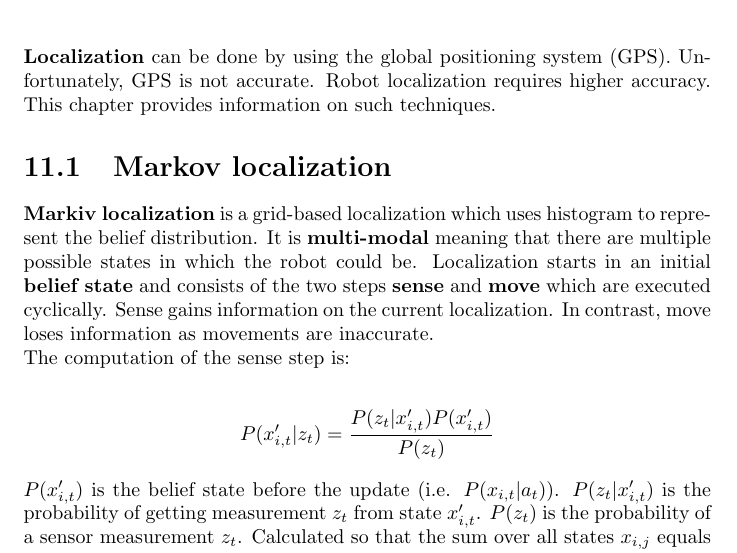
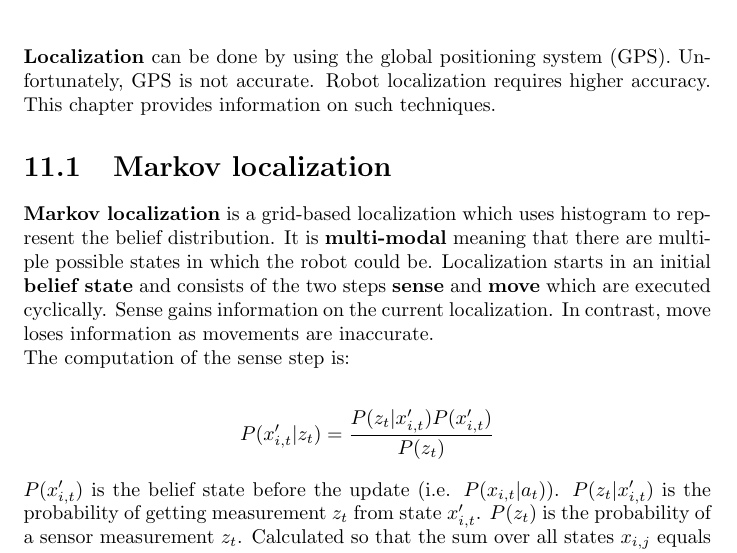
Before and after one commit to karimif/ai_notes, a LaTeX thesis (notes.tex): part of page 49 of 50, cut so that both start at the same text. Compiled offline with pdfLaTeX.

Commit message:
Minor improvement

```diff
--- a/notes.tex
+++ b/notes.tex
@@ -1874,7 +1874,7 @@ Large data sets come with new problems, e.g. a lack of {\bf scalability} . (Batc
 {\bf Localization} can be done by using the global positioning system (GPS). Unfortunately, GPS is not accurate. Robot localization requires higher accuracy. This chapter provides information on such techniques.
 
 \section{Markov localization}
-{\bf Markiv localization} is a grid-based localization which uses histogram to represent the belief distribution. It is {\bf multi-modal} meaning that there are multiple possible states in which the robot could be. Localization starts in an initial {\bf belief state} and consists of the two steps {\bf sense} and {\bf move} which are executed cyclically. Sense gains information on the current localization. In contrast, move loses information as movements are inaccurate. \\
+{\bf Markov localization} is a grid-based localization which uses histogram to represent the belief distribution. It is {\bf multi-modal} meaning that there are multiple possible states in which the robot could be. Localization starts in an initial {\bf belief state} and consists of the two steps {\bf sense} and {\bf move} which are executed cyclically. Sense gains information on the current localization. In contrast, move loses information as movements are inaccurate. \\
 The computation of the sense step is: \\
 \begin{align*}
 P(x'_{i,t}\vert z_t) = \frac{P(z_t\vert x'_{i,t})P(x'_{i,t})}{P(z_t)}
```
